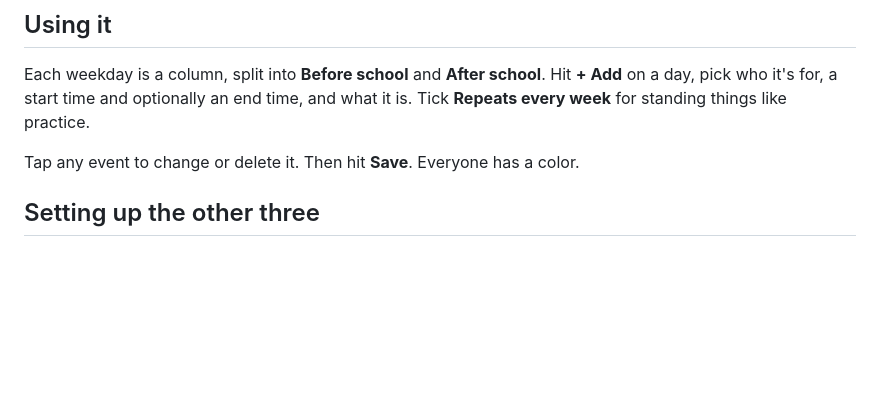
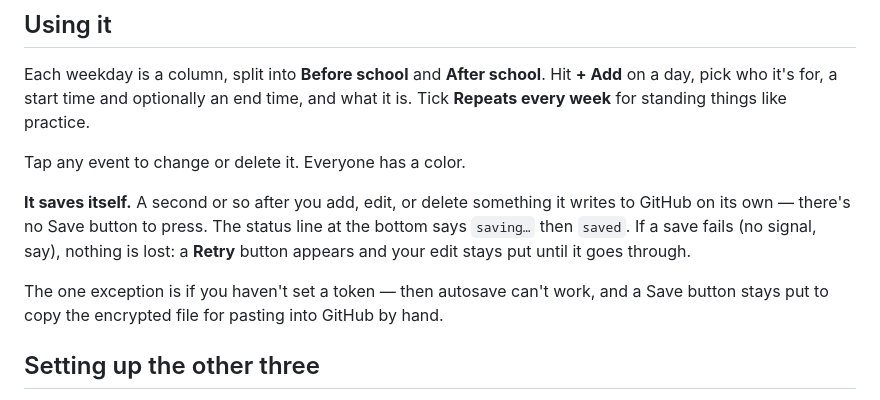
Before and after one commit to elijahmanlockedin112/carpool, a Markdown page: README.md, the part around the change. GitHub-like rendering; blank space fills up the shorter version.

Commit message:
Document autosave

```diff
--- a/README.md
+++ b/README.md
@@ -30,7 +30,15 @@ Each weekday is a column, split into **Before school** and **After school**. Hit
 on a day, pick who it's for, a start time and optionally an end time, and what it is.
 Tick **Repeats every week** for standing things like practice.
 
-Tap any event to change or delete it. Then hit **Save**. Everyone has a color.
+Tap any event to change or delete it. Everyone has a color.
+
+**It saves itself.** A second or so after you add, edit, or delete something it writes to
+GitHub on its own — there's no Save button to press. The status line at the bottom says
+`saving…` then `saved`. If a save fails (no signal, say), nothing is lost: a **Retry**
+button appears and your edit stays put until it goes through.
+
+The one exception is if you haven't set a token — then autosave can't work, and a Save
+button stays put to copy the encrypted file for pasting into GitHub by hand.
 
 ## Setting up the other three
 
```
